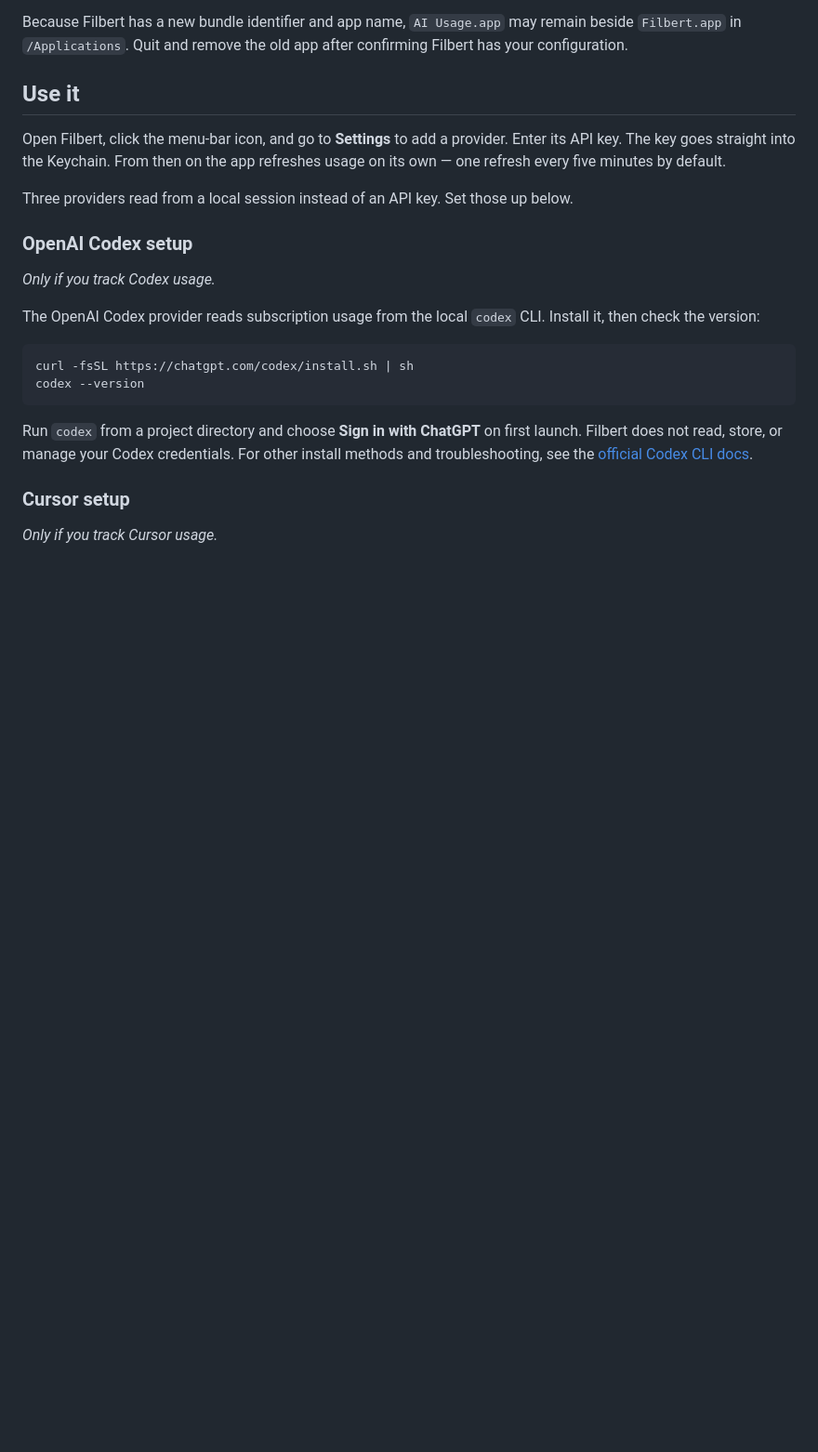
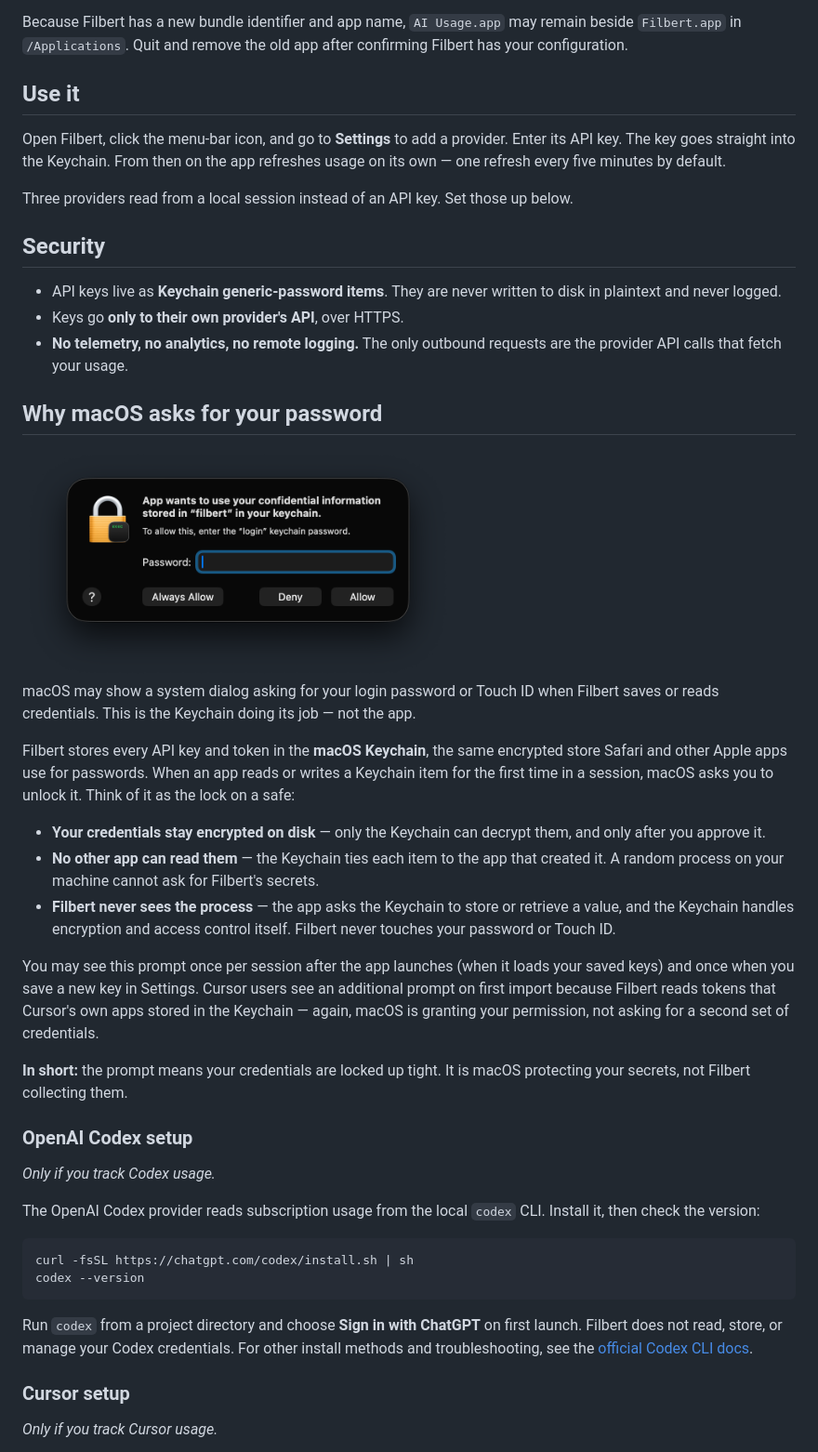
Before and after one commit to victorhqc/filbert, a Markdown page: README.md, the part around one of its changes. Shown at 93% size. GitHub-like rendering; pictures changed too: assets/screenshots/password.png (added); blank space fills up the shorter version.

Commit message:
docs: add Keychain password prompt explanation to README

```diff
--- a/README.md
+++ b/README.md
@@ -123,6 +123,44 @@ default.
 Three providers read from a local session instead of an API key. Set those up
 below.
 
+## Security
+
+- API keys live as **Keychain generic-password items**. They are never written
+  to disk in plaintext and never logged.
+- Keys go **only to their own provider's API**, over HTTPS.
+- **No telemetry, no analytics, no remote logging.** The only outbound requests
+  are the provider API calls that fetch your usage.
+
+## Why macOS asks for your password
+
+<img src="assets/screenshots/password.png" alt="Asking Password" height="250">
+
+macOS may show a system dialog asking for your login password or Touch ID when
+Filbert saves or reads credentials. This is the Keychain doing its job — not the
+app.
+
+Filbert stores every API key and token in the **macOS Keychain**, the same
+encrypted store Safari and other Apple apps use for passwords. When an app reads
+or writes a Keychain item for the first time in a session, macOS asks you to
+unlock it. Think of it as the lock on a safe:
+
+- **Your credentials stay encrypted on disk** — only the Keychain can decrypt
+  them, and only after you approve it.
+- **No other app can read them** — the Keychain ties each item to the app that
+  created it. A random process on your machine cannot ask for Filbert's secrets.
+- **Filbert never sees the process** — the app asks the Keychain to store or
+  retrieve a value, and the Keychain handles encryption and access control
+  itself. Filbert never touches your password or Touch ID.
+
+You may see this prompt once per session after the app launches (when it loads
+your saved keys) and once when you save a new key in Settings. Cursor users see
+an additional prompt on first import because Filbert reads tokens that Cursor's
+own apps stored in the Keychain — again, macOS is granting your permission, not
+asking for a second set of credentials.
+
+**In short:** the prompt means your credentials are locked up tight. It is
+macOS protecting your secrets, not Filbert collecting them.
+
 ### OpenAI Codex setup
 
 *Only if you track Codex usage.*
```
Also changed, not shown: other parts of README.md (+0 -8 lines).
